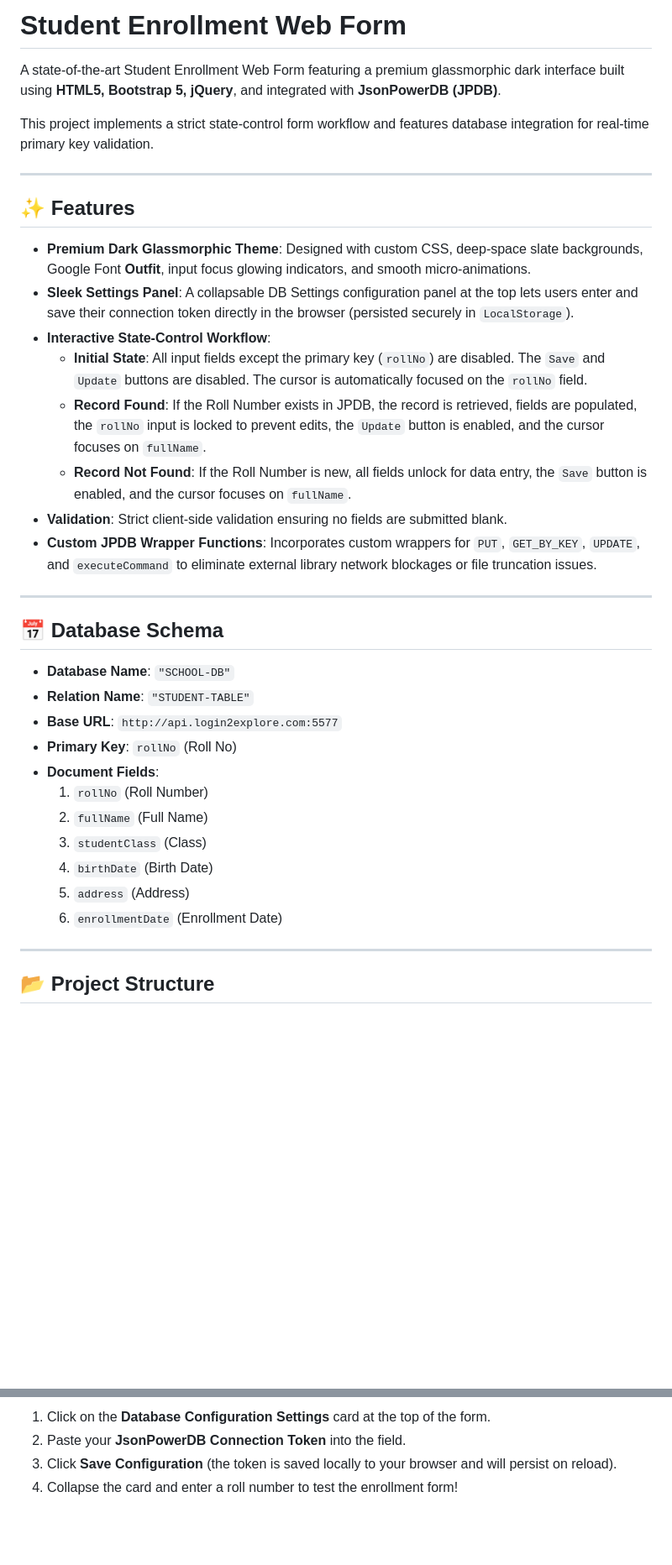
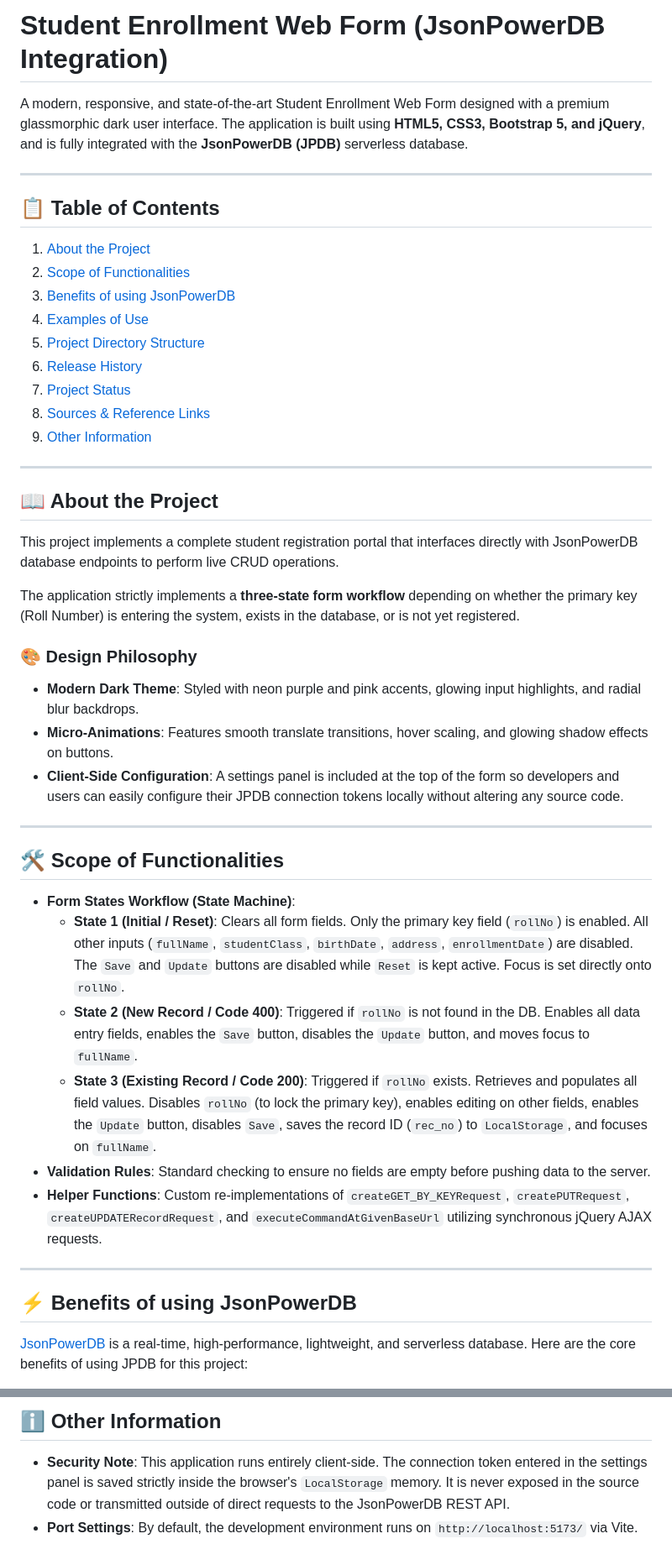
Before and after one commit to nikhilhanumantu/Student-Enrollment-Form, a Markdown page: README.md, 2 parts joined by grey strips. Shown at 84% size. Drawn GitHub-style; blank space fills up the shorter version.

```diff
--- a/README.md
+++ b/README.md
@@ -1,38 +1,48 @@
-# Student Enrollment Web Form
+# Student Enrollment Web Form (JsonPowerDB Integration)
 
-A state-of-the-art Student Enrollment Web Form featuring a premium glassmorphic dark interface built using **HTML5, Bootstrap 5, jQuery**, and integrated with **JsonPowerDB (JPDB)**.
-
-This project implements a strict state-control form workflow and features database integration for real-time primary key validation.
+A modern, responsive, and state-of-the-art Student Enrollment Web Form designed with a premium glassmorphic dark user interface. The application is built using **HTML5, CSS3, Bootstrap 5, and jQuery**, and is fully integrated with the **JsonPowerDB (JPDB)** serverless database.
 
 ---
 
-## ✨ Features
+## 📋 Table of Contents
 
-- **Premium Dark Glassmorphic Theme**: Designed with custom CSS, deep-space slate backgrounds, Google Font **Outfit**, input focus glowing indicators, and smooth micro-animations.
-- **Sleek Settings Panel**: A collapsable DB Settings configuration panel at the top lets users enter and save their connection token directly in the browser (persisted securely in `LocalStorage`).
-- **Interactive State-Control Workflow**:
-  - **Initial State**: All input fields except the primary key (`rollNo`) are disabled. The `Save` and `Update` buttons are disabled. The cursor is automatically focused on the `rollNo` field.
-  - **Record Found**: If the Roll Number exists in JPDB, the record is retrieved, fields are populated, the `rollNo` input is locked to prevent edits, the `Update` button is enabled, and the cursor focuses on `fullName`.
-  - **Record Not Found**: If the Roll Number is new, all fields unlock for data entry, the `Save` button is enabled, and the cursor focuses on `fullName`.
-- **Validation**: Strict client-side validation ensuring no fields are submitted blank.
-- **Custom JPDB Wrapper Functions**: Incorporates custom wrappers for `PUT`, `GET_BY_KEY`, `UPDATE`, and `executeCommand` to eliminate external library network blockages or file truncation issues.
+1. [About the Project](#-about-the-project)
+2. [Scope of Functionalities](#-scope-of-functionalities)
+3. [Benefits of using JsonPowerDB](#-benefits-of-using-jsonpowerdb)
+4. [Examples of Use](#-examples-of-use)
+5. [Project Directory Structure](#-project-directory-structure)
+6. [Release History](#-release-history)
+7. [Project Status](#-project-status)
+8. [Sources & Reference Links](#-sources--reference-links)
+9. [Other Information](#-other-information)
 
 ---
 
-## 📅 Database Schema
+## 📖 About the Project
 
-- **Database Name**: `"SCHOOL-DB"`
-- **Relation Name**: `"STUDENT-TABLE"`
-- **Base URL**: `http://api.login2explore.com:5577`
-- **Primary Key**: `rollNo` (Roll No)
-- **Document Fields**:
-  1. `rollNo` (Roll Number)
-  2. `fullName` (Full Name)
-  3. `studentClass` (Class)
-  4. `birthDate` (Birth Date)
-  5. `address` (Address)
-  6. `enrollmentDate` (Enrollment Date)
+This project implements a complete student registration portal that interfaces directly with JsonPowerDB database endpoints to perform live CRUD operations.
+
+The application strictly implements a **three-state form workflow** depending on whether the primary key (Roll Number) is entering the system, exists in the database, or is not yet registered.
+
+### 🎨 Design Philosophy
+- **Modern Dark Theme**: Styled with neon purple and pink accents, glowing input highlights, and radial blur backdrops.
+- **Micro-Animations**: Features smooth translate transitions, hover scaling, and glowing shadow effects on buttons.
+- **Client-Side Configuration**: A settings panel is included at the top of the form so developers and users can easily configure their JPDB connection tokens locally without altering any source code.
 
 ---
 
-## 📂 Project Structure
+## 🛠️ Scope of Functionalities
+
+- **Form States Workflow (State Machine)**:
+  - **State 1 (Initial / Reset)**: Clears all form fields. Only the primary key field (`rollNo`) is enabled. All other inputs (`fullName`, `studentClass`, `birthDate`, `address`, `enrollmentDate`) are disabled. The `Save` and `Update` buttons are disabled while `Reset` is kept active. Focus is set directly onto `rollNo`.
+  - **State 2 (New Record / Code 400)**: Triggered if `rollNo` is not found in the DB. Enables all data entry fields, enables the `Save` button, disables the `Update` button, and moves focus to `fullName`.
+  - **State 3 (Existing Record / Code 200)**: Triggered if `rollNo` exists. Retrieves and populates all field values. Disables `rollNo` (to lock the primary key), enables editing on other fields, enables the `Update` button, disables `Save`, saves the record ID (`rec_no`) to `LocalStorage`, and focuses on `fullName`.
+- **Validation Rules**: Standard checking to ensure no fields are empty before pushing data to the server.
+- **Helper Functions**: Custom re-implementations of `createGET_BY_KEYRequest`, `createPUTRequest`, `createUPDATERecordRequest`, and `executeCommandAtGivenBaseUrl` utilizing synchronous jQuery AJAX requests.
+
+---
+
+## ⚡ Benefits of using JsonPowerDB
+
+[JsonPowerDB](https://login2explore.com/) is a real-time, high-performance, lightweight, and serverless database. Here are the core benefits of using JPDB for this project:
+
@@ -77,5 +117,5 @@ To launch the local development server:
 
-1. Click on the **Database Configuration Settings** card at the top of the form.
-2. Paste your **JsonPowerDB Connection Token** into the field.
-3. Click **Save Configuration** (the token is saved locally to your browser and will persist on reload).
-4. Collapse the card and enter a roll number to test the enrollment form!
+## ℹ️ Other Information
+
+- **Security Note**: This application runs entirely client-side. The connection token entered in the settings panel is saved strictly inside the browser's `LocalStorage` memory. It is never exposed in the source code or transmitted outside of direct requests to the JsonPowerDB REST API.
+- **Port Settings**: By default, the development environment runs on `http://localhost:5173/` via Vite.
```
Also changed, not shown: other parts of README.md (+52 -22 lines).
